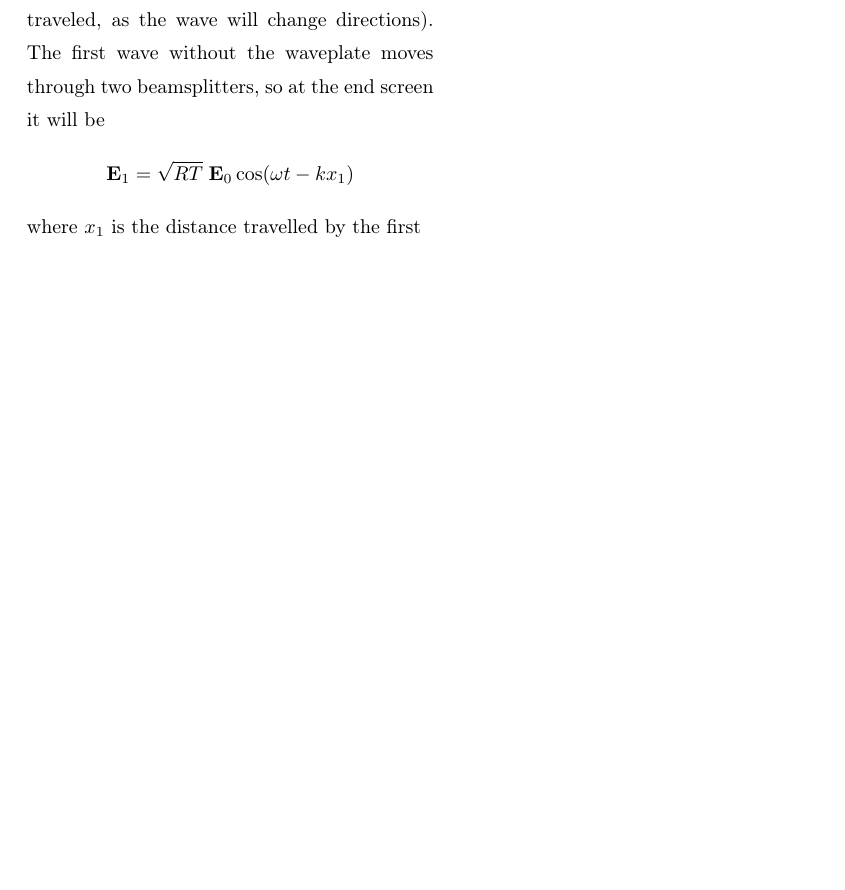
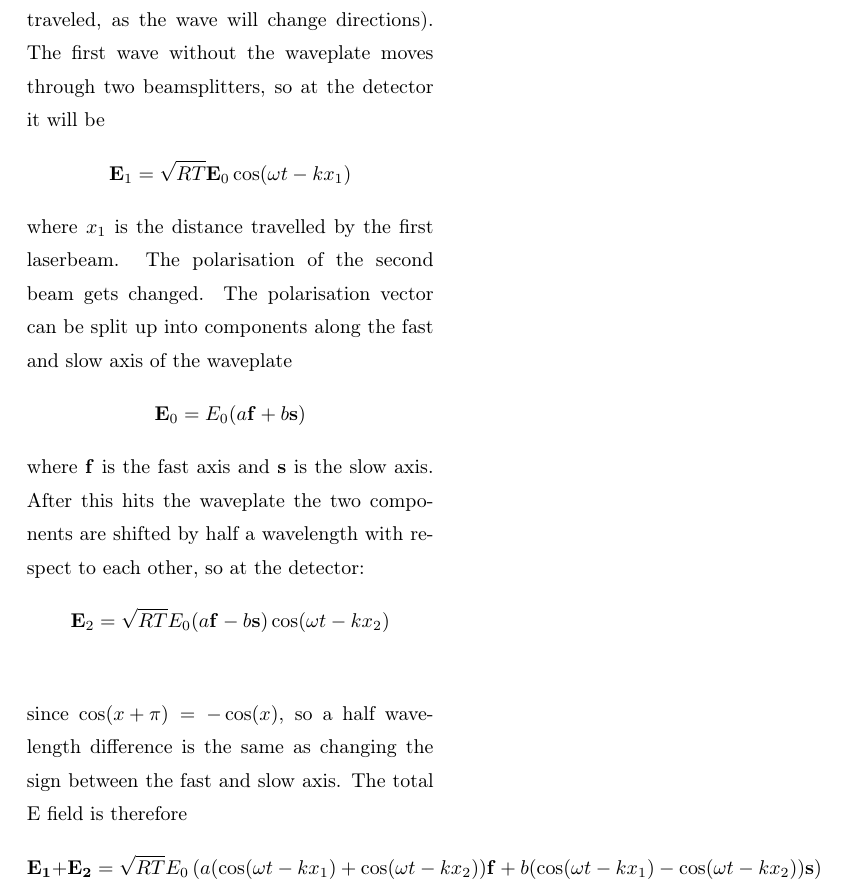
Before and after one commit to Emiliuhre/Labgruppe-Eksperimentiel-Fysik-2, a LaTeX book (Exercise 3/Rapport/main.tex, which reads Exercise 3/Rapport/introduction.tex): part of page 3 of 8, cut so that both start at the same text, the shorter picture padded with empty space. Compiled offline with pdfLaTeX.

Commit message:
face retarder like emil

```diff
--- a/Exercise 3/Rapport/introduction.tex
+++ b/Exercise 3/Rapport/introduction.tex
@@ -49,6 +49,19 @@ The effect of a plate cut to a thickness for $\lambda/2$ retardance (a half-wave
 We will in the following determine the effects of adding a waveplate to one of the interferometer arms on the measured intensity.
 \subsection{Interferometer intensity dependence on waveplate rotation}
 Let $\mathbf{E}_i = \mathbf{E}_0\cos(\omega t - kx)$ be the incident planewave (where $x$ in this case is just distance traveled, as the wave will change directions).
-The first wave without the waveplate moves through two beamsplitters, so at the end screen it will be
-\[\mathbf{E}_1 = \sqrt{R T}\; \mathbf{E}_0 \cos(\omega t - kx_1)\]
-where $x_1$ is the distance travelled by the first
+The first wave without the waveplate moves through two beamsplitters, so at the detector it will be
+\[\mathbf{E}_1 = \sqrt{R T} \mathbf{E}_0 \cos(\omega t - kx_1)\]
+where $x_1$ is the distance travelled by the first laserbeam.
+The polarisation of the second beam gets changed.
+The polarisation vector can be split up into components along the fast and slow axis of the waveplate
+$$\mathbf{E}_0 = E_0 (a \mathbf{f} + b \mathbf{s})$$
+where $\mathbf{f}$ is the fast axis and $\mathbf{s}$ is the slow axis.
+After this hits the waveplate the two components are shifted by half a wavelength with respect to each other, so at the detector:
+\begin{align*}
+    \mathbf{E}_2 &= \sqrt{RT}E_0 (a \mathbf{f} - b \mathbf{s})\cos(\omega t - kx_2) \\
+\end{align*}
+since $\cos(x + \pi) = -\cos(x)$, so a half wavelength difference is the same as changing the sign between the fast and slow axis.
+The total E field is therefore
+\begin{equation*}
+    \mathbf{E_1} + \mathbf{E_2} = \sqrt{RT}E_0\left(a(\cos(\omega t - kx_1) + \cos(\omega t - kx_2))\mathbf{f} + b(\cos(\omega t - kx_1) - \cos(\omega t - kx_2))\mathbf{s}\right)
+\end{equation*}
```
